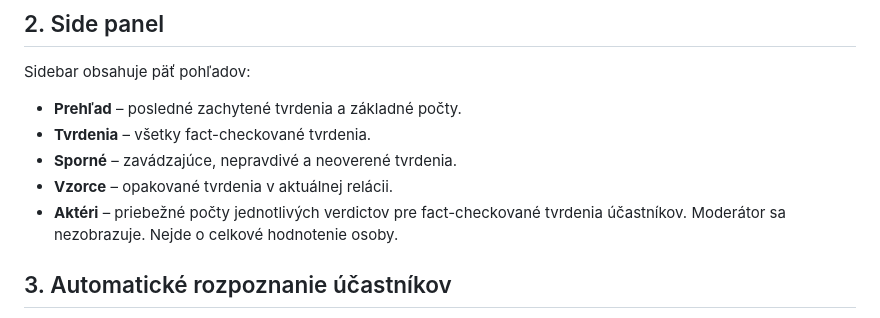
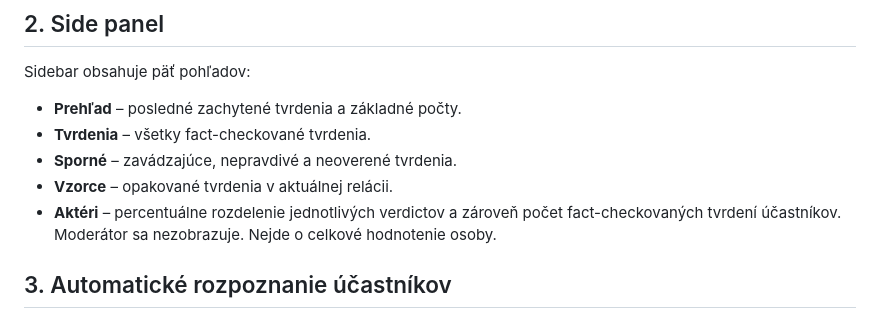
Before and after one commit to tomaspikna-eng/faktySKCZ, a Markdown page: extension/README_STREAMER.md, the part around the change. GitHub-like rendering.

Commit message:
Clarify actor percentage display in streamer guide

```diff
--- a/extension/README_STREAMER.md
+++ b/extension/README_STREAMER.md
@@ -20,7 +20,7 @@ Sidebar obsahuje päť pohľadov:
 - **Tvrdenia** – všetky fact-checkované tvrdenia.
 - **Sporné** – zavádzajúce, nepravdivé a neoverené tvrdenia.
 - **Vzorce** – opakované tvrdenia v aktuálnej relácii.
-- **Aktéri** – priebežné počty jednotlivých verdictov pre fact-checkované tvrdenia účastníkov. Moderátor sa nezobrazuje. Nejde o celkové hodnotenie osoby.
+- **Aktéri** – percentuálne rozdelenie jednotlivých verdictov a zároveň počet fact-checkovaných tvrdení účastníkov. Moderátor sa nezobrazuje. Nejde o celkové hodnotenie osoby.
 
 ## 3. Automatické rozpoznanie účastníkov
 
```
